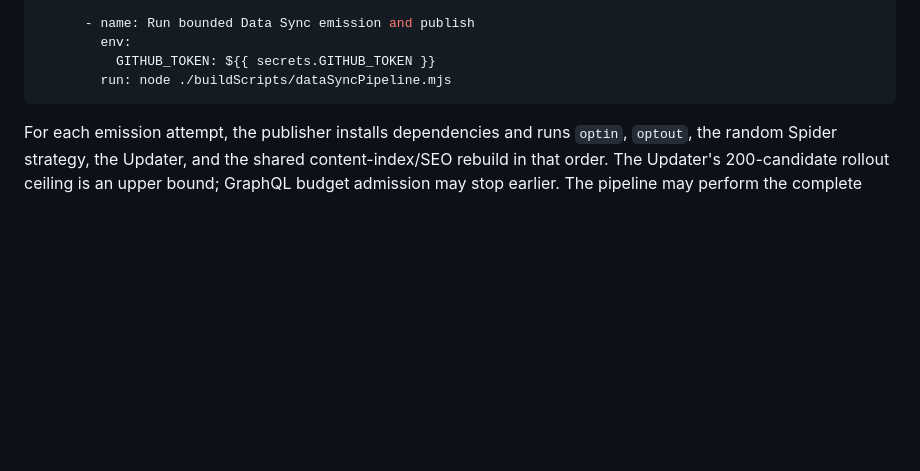
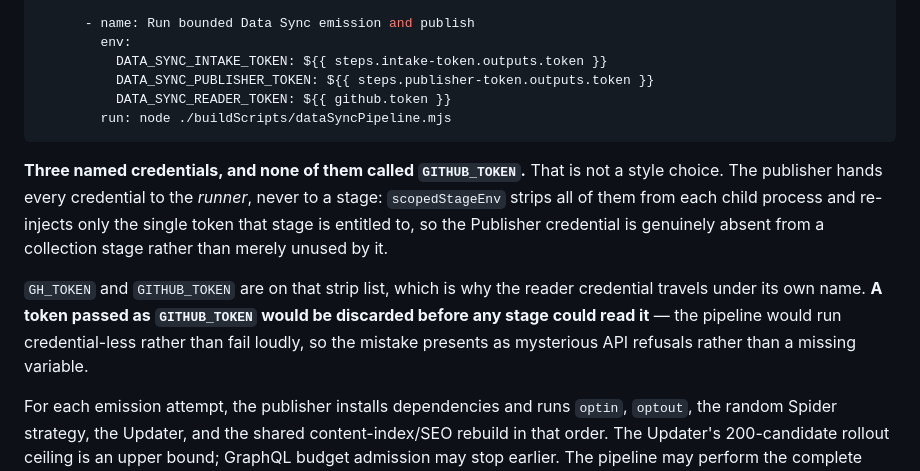
Before and after one commit to neomjs/devindex, a Markdown page: learn/data-factory/Orchestrator.md, the part around the change. GitHub-like rendering; blank space fills up the shorter version.

Commit message:
docs(learn): the Orchestrator guide showed a token the pipeline throws away
The workflow snippet passed `GITHUB_TOKEN: ${{ secrets.GITHUB_TOKEN }}` to the
publisher step. The real workflow passes three named credentials, and the reason is
the security design rather than naming taste.

`scopedStageEnv` strips every raw credential from each child process and re-injects
only the one token that stage is entitled to, so the Publisher credential is absent
from a collection stage rather than merely unused by it. `GH_TOKEN` and
`GITHUB_TOKEN` are both on that strip list — which is precisely why the reader
credential travels as `DATA_SYNC_READER_TOKEN` and not under its obvious name.

So the snippet did not merely differ from reality: **it taught the one shape the
design forbids.** A reader copying it gets a pipeline where every stage runs
credential-less, and the failure presents as mysterious API refusals rather than a
missing variable — the expensive direction.

Found while checking whether the merged read-side change required guide updates. It
did not: no guide describes where the previous index comes from, and `Storage.md`
documents file I/O and atomic writes, both unchanged. This defect was already there
and is unrelated.

Not touched, and deliberately: the snippet's `fetch-depth: 0`, the "checks out the
complete dev history" sentence, the stage list, and the "Atomic Allowlisted Commits"
section all describe today's pipeline accurately and all change together when the
collection stages relocate. Rewriting them now would document a pipeline that does
not exist yet — which is the same defect one direction over.

````diff
--- a/learn/data-factory/Orchestrator.md
+++ b/learn/data-factory/Orchestrator.md
@@ -78,9 +78,15 @@ jobs:
 
       - name: Run bounded Data Sync emission and publish
         env:
-          GITHUB_TOKEN: ${{ secrets.GITHUB_TOKEN }}
+          DATA_SYNC_INTAKE_TOKEN: ${{ steps.intake-token.outputs.token }}
+          DATA_SYNC_PUBLISHER_TOKEN: ${{ steps.publisher-token.outputs.token }}
+          DATA_SYNC_READER_TOKEN: ${{ github.token }}
         run: node ./buildScripts/dataSyncPipeline.mjs
 ```
+
+**Three named credentials, and none of them called `GITHUB_TOKEN`.** That is not a style choice. The publisher hands every credential to the *runner*, never to a stage: `scopedStageEnv` strips all of them from each child process and re-injects only the single token that stage is entitled to, so the Publisher credential is genuinely absent from a collection stage rather than merely unused by it.
+
+`GH_TOKEN` and `GITHUB_TOKEN` are on that strip list, which is why the reader credential travels under its own name. **A token passed as `GITHUB_TOKEN` would be discarded before any stage could read it** — the pipeline would run credential-less rather than fail loudly, so the mistake presents as mysterious API refusals rather than a missing variable.
 
 For each emission attempt, the publisher installs dependencies and runs `optin`, `optout`, the random Spider strategy, the Updater, and the shared content-index/SEO rebuild in that order. The Updater's 200-candidate rollout ceiling is an upper bound; GraphQL budget admission may stop earlier. The pipeline may perform the complete sequence twice only when `dev` advances during the first attempt.
 
````
